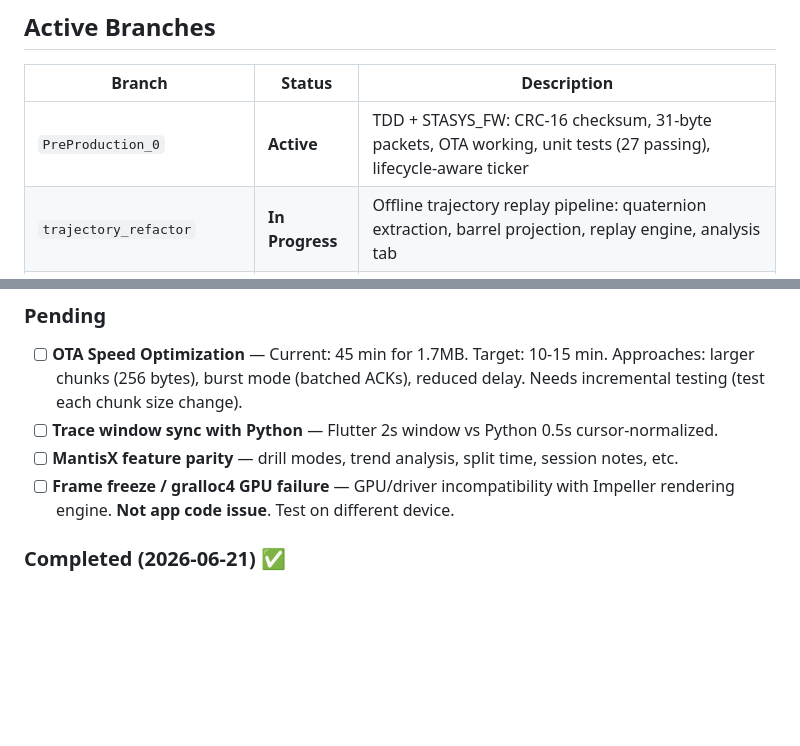
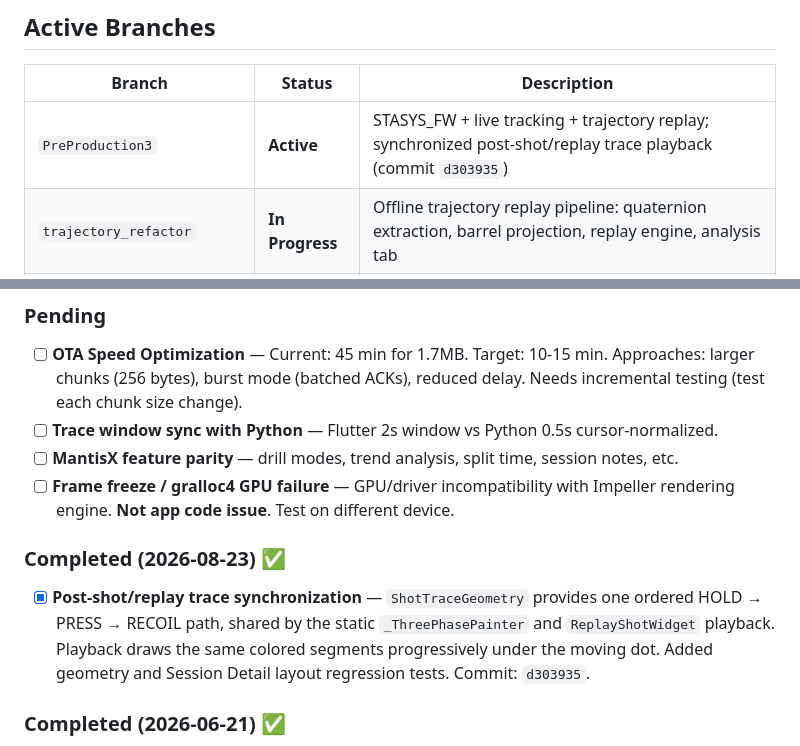
Before and after one commit to Aydinerrizqu/STASYS, a Markdown page: ssa_app/CLAUDE.md, 2 parts joined by grey strips. Drawn GitHub-style; blank space fills up the shorter version.

Commit message:
docs: record synchronized replay progress

```diff
--- a/ssa_app/CLAUDE.md
+++ b/ssa_app/CLAUDE.md
@@ -496,7 +496,7 @@ OtaState.idle → loading → sending → verifying → rebooting → completed
 
 | Branch | Status | Description |
 |--------|---------|-------------|
-| `PreProduction_0` | **Active** | TDD + STASYS_FW: CRC-16 checksum, 31-byte packets, OTA working, unit tests (27 passing), lifecycle-aware ticker |
+| `PreProduction3` | **Active** | STASYS_FW + live tracking + trajectory replay; synchronized post-shot/replay trace playback (commit `d303935`) |
 | `trajectory_refactor` | **In Progress** | Offline trajectory replay pipeline: quaternion extraction, barrel projection, replay engine, analysis tab |
 | `migrasi_firmware_awal_v1` | Backup | Previous version with XOR checksum (30-byte packets) |
 | `migrasi_firmware_awal` | Backup | Snapshot of earlier version |
@@ -513,6 +513,9 @@ OtaState.idle → loading → sending → verifying → rebooting → completed
 - [ ] **Trace window sync with Python** — Flutter 2s window vs Python 0.5s cursor-normalized.
 - [ ] **MantisX feature parity** — drill modes, trend analysis, split time, session notes, etc.
 - [ ] **Frame freeze / gralloc4 GPU failure** — GPU/driver incompatibility with Impeller rendering engine. **Not app code issue**. Test on different device.
+
+### Completed (2026-08-23) ✅
+- [x] **Post-shot/replay trace synchronization** — `ShotTraceGeometry` provides one ordered HOLD → PRESS → RECOIL path, shared by the static `_ThreePhasePainter` and `ReplayShotWidget` playback. Playback draws the same colored segments progressively under the moving dot. Added geometry and Session Detail layout regression tests. Commit: `d303935`.
 
 ### Completed (2026-06-21) ✅
 - [x] **Trajectory Refactor Phase 1: Module Extraction** — `quaternion.dart` (isolated from isolate), `barrel_projection.dart` (right-handed frame, exported to tests). Both header-only, no isolate dependency.
```
